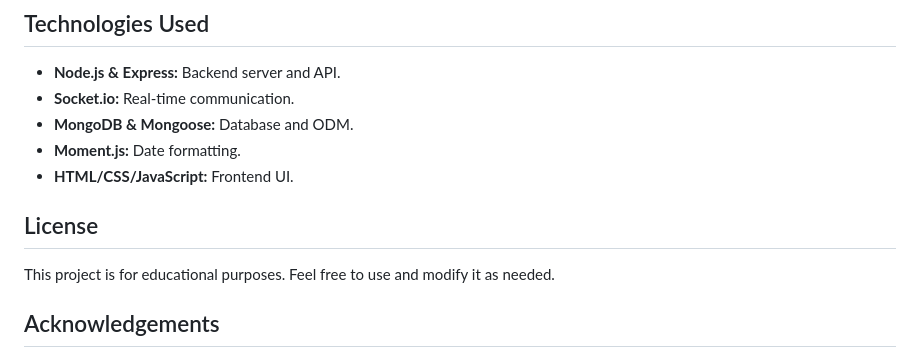
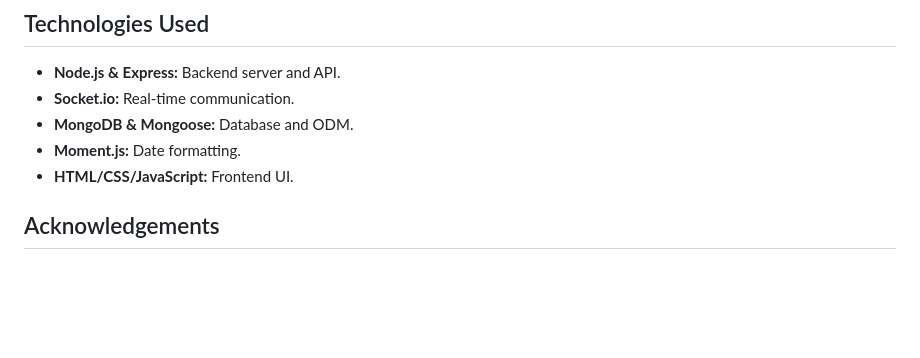
Before and after one commit to Dipikagithub123/Chat-application, a Markdown page: chat-application/README.md, the part around the change. Drawn GitHub-style; blank space fills up the shorter version.

```diff
--- a/chat-application/README.md
+++ b/chat-application/README.md
@@ -96,8 +96,6 @@ chat-application/
 - **Moment.js:** Date formatting.
 - **HTML/CSS/JavaScript:** Frontend UI.
 
-## License
-This project is for educational purposes. Feel free to use and modify it as needed.
 
 ## Acknowledgements
 - [Socket.io Documentation](https://socket.io/docs/)
```
